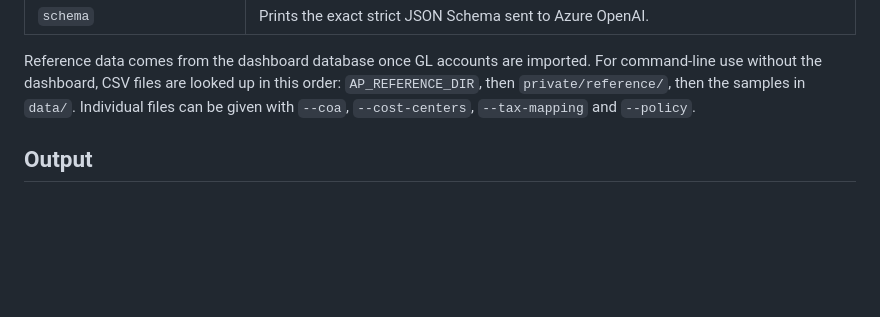
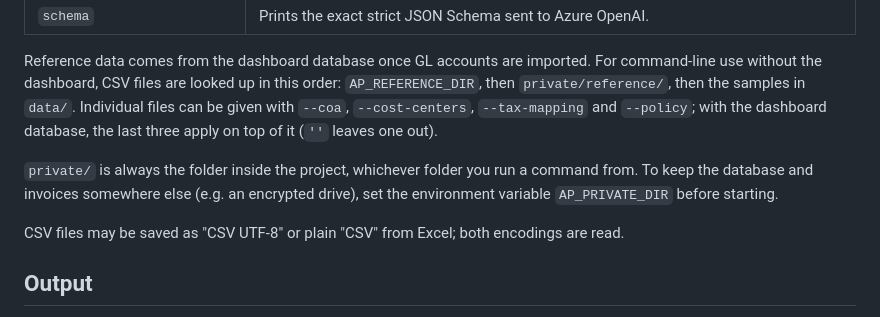
Before and after one commit to MNabikhel/AP_Processer, a Markdown page: README.md, the part around the change. Rendered like a GitHub page; blank space fills up the shorter version.

Commit message:
Document AP_PRIVATE_DIR, command-line overrides and CSV encodings
Co-Authored-By: Claude Opus 5.5 <noreply@anthropic.com>
Claude-Session: https://claude.ai/code/session_01KmznnM6Uni5SXM6Jaqdi3e

```diff
--- a/README.md
+++ b/README.md
@@ -125,7 +125,14 @@ This is a memory of your team's decisions. No model is retrained.
 Reference data comes from the dashboard database once GL accounts are imported. For command-line
 use without the dashboard, CSV files are looked up in this order: `AP_REFERENCE_DIR`, then
 `private/reference/`, then the samples in `data/`. Individual files can be given with `--coa`,
-`--cost-centers`, `--tax-mapping` and `--policy`.
+`--cost-centers`, `--tax-mapping` and `--policy`; with the dashboard database, the last three apply on top
+of it (`''` leaves one out).
+
+`private/` is always the folder inside the project, whichever folder you run a command from. To keep the
+database and invoices somewhere else (e.g. an encrypted drive), set the environment variable
+`AP_PRIVATE_DIR` before starting.
+
+CSV files may be saved as "CSV UTF-8" or plain "CSV" from Excel; both encodings are read.
 
 ## Output
 
```
